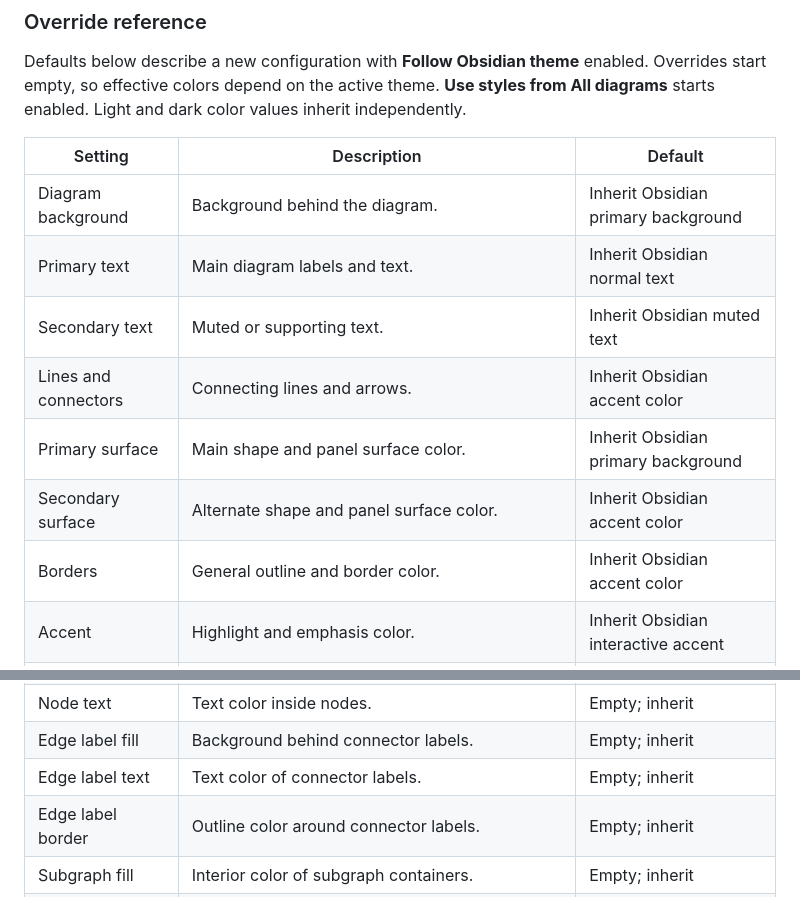
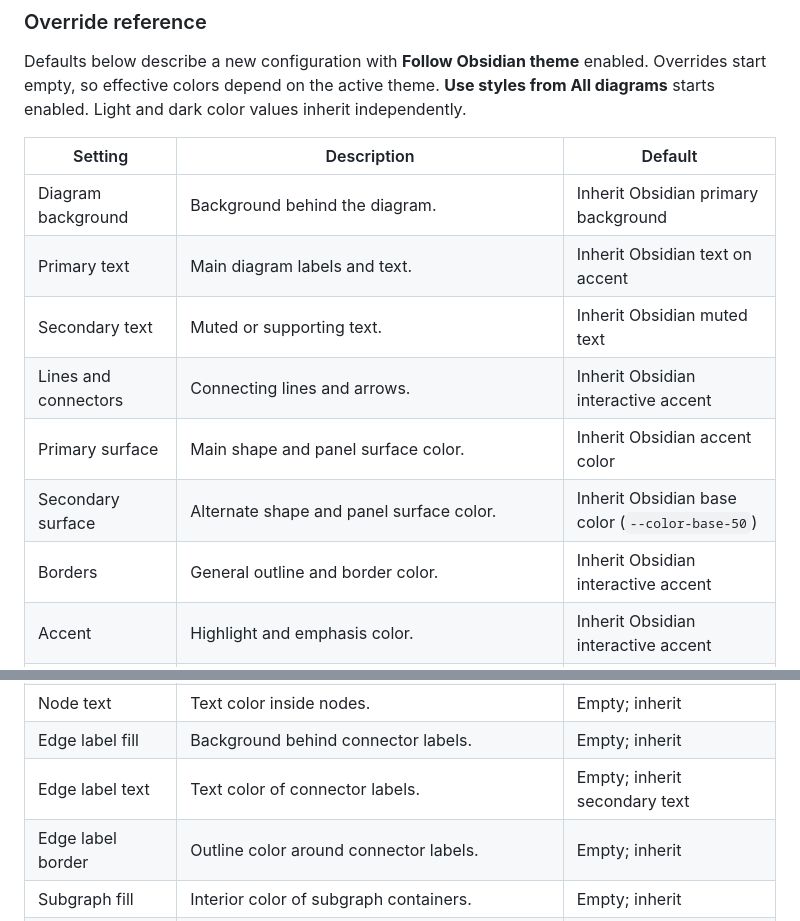
Before and after one commit to indubyagee/advanced-mermaid, a Markdown page: docs/settings-menu.md, 2 parts joined by grey strips. Drawn GitHub-style.

```diff
--- a/docs/settings-menu.md
+++ b/docs/settings-menu.md
@@ -66,12 +66,12 @@ Defaults below describe a new configuration with **Follow Obsidian theme** enabl
 | Setting | Description | Default |
 | --- | --- | --- |
 | Diagram background | Background behind the diagram. | Inherit Obsidian primary background |
-| Primary text | Main diagram labels and text. | Inherit Obsidian normal text |
+| Primary text | Main diagram labels and text. | Inherit Obsidian text on accent |
 | Secondary text | Muted or supporting text. | Inherit Obsidian muted text |
-| Lines and connectors | Connecting lines and arrows. | Inherit Obsidian accent color |
-| Primary surface | Main shape and panel surface color. | Inherit Obsidian primary background |
-| Secondary surface | Alternate shape and panel surface color. | Inherit Obsidian accent color |
-| Borders | General outline and border color. | Inherit Obsidian accent color |
+| Lines and connectors | Connecting lines and arrows. | Inherit Obsidian interactive accent |
+| Primary surface | Main shape and panel surface color. | Inherit Obsidian accent color |
+| Secondary surface | Alternate shape and panel surface color. | Inherit Obsidian base color (`--color-base-50`) |
+| Borders | General outline and border color. | Inherit Obsidian interactive accent |
 | Accent | Highlight and emphasis color. | Inherit Obsidian interactive accent |
 | Error color | Error-related diagram color. | Inherit Obsidian error text color |
 | Text on light fills | Contrast text used on light authored fills. | Inherit renderer value |
@@ -87,7 +87,7 @@ Defaults below describe a new configuration with **Follow Obsidian theme** enabl
 | Node border | Outline color of nodes. | Empty; inherit |
 | Node text | Text color inside nodes. | Empty; inherit |
 | Edge label fill | Background behind connector labels. | Empty; inherit |
-| Edge label text | Text color of connector labels. | Empty; inherit |
+| Edge label text | Text color of connector labels. | Empty; inherit secondary text |
 | Edge label border | Outline color around connector labels. | Empty; inherit |
 | Subgraph fill | Interior color of subgraph containers. | Empty; inherit |
 | Subgraph border | Outline color of subgraph containers. | Empty; inherit |
```
Also changed, not shown: CHANGELOG.md (+5 -0 lines), README.md (+12 -6 lines), docs/media/preview-light-flowchart-0.3.3.png (deleted), docs/media/preview-light-flowchart-latest.png (added), 3 other files.
